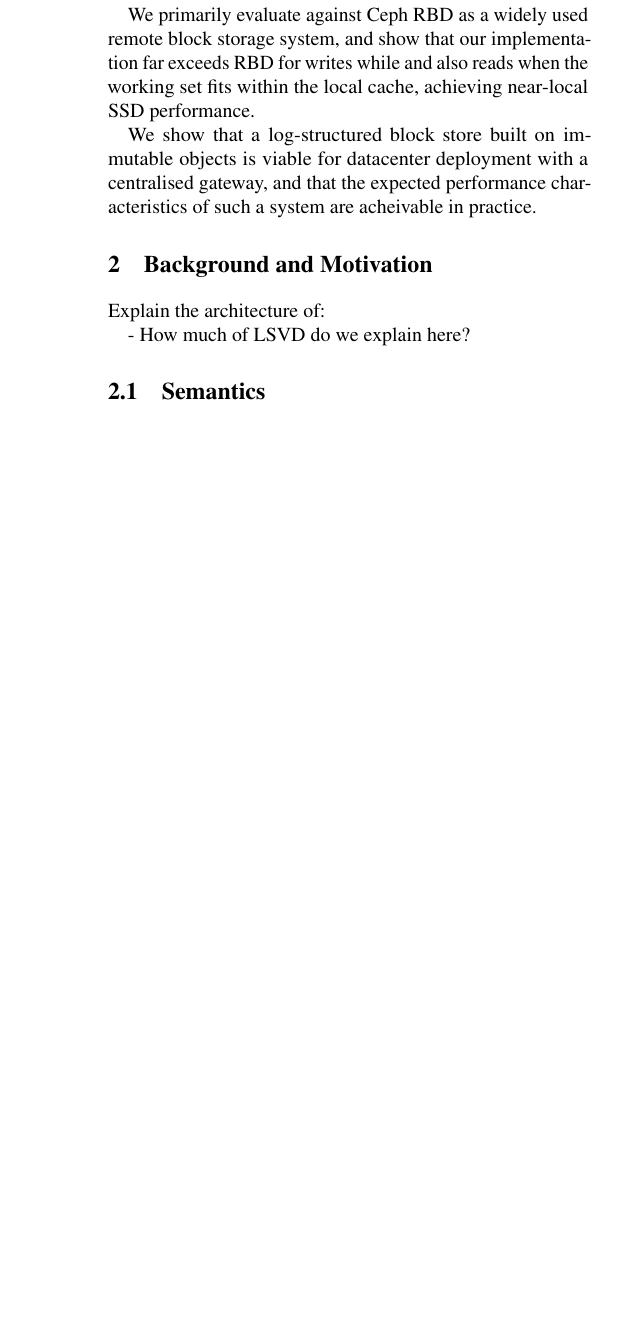
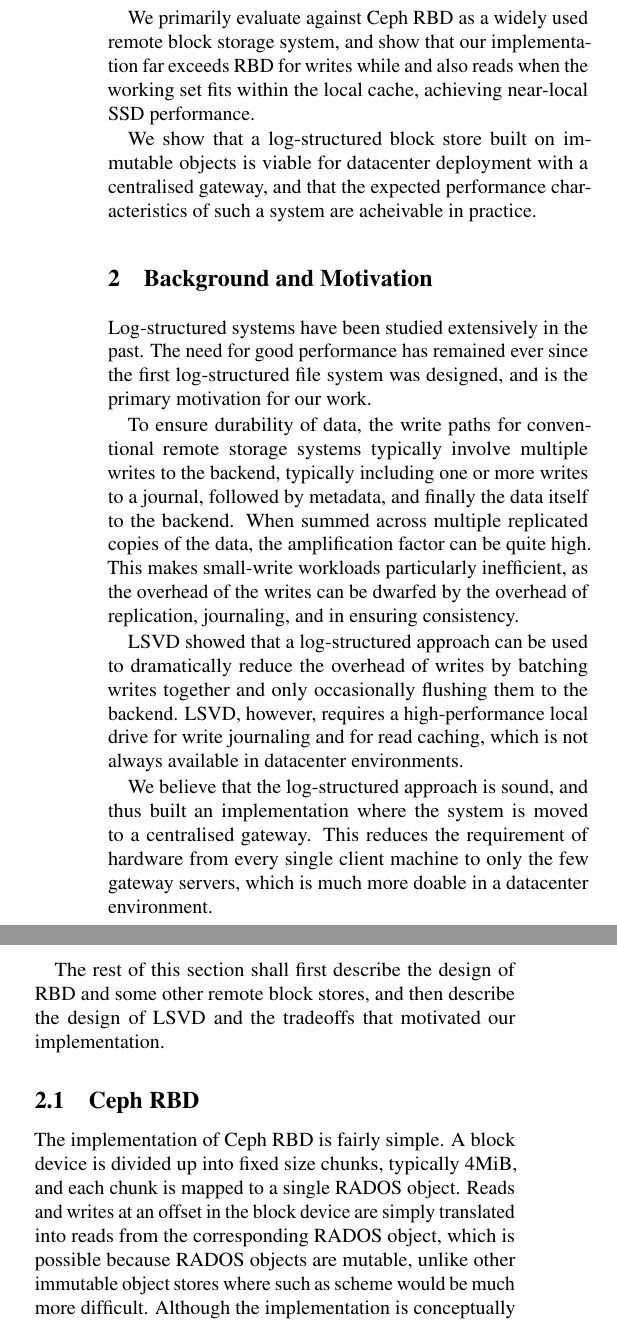
Before and after one commit to CCI-MOC/lsvd-atc24, a LaTeX paper (main.tex, which reads 02-background.tex): part of one column of page 2 of 4 before the commit and two parts of the columns of page 2 of 4 after it, the two joined at a grey line, cut so that both start at the same text, the shorter picture padded with empty space. Compiled offline with pdfLaTeX; a LaTeX package or settings file that is missing is left out.

Commit message:
Add some details about rbd

```diff
--- a/02-background.tex
+++ b/02-background.tex
@@ -1,7 +1,41 @@
 \section{Background and Motivation}
 
-Explain the architecture of:
+Log-structured systems have been studied extensively in the past. The need for
+good performance has remained ever since the first log-structured file system
+was designed, and is the primary motivation for our work.
 
-- How much of LSVD do we explain here?
+To ensure durability of data, the write paths for conventional remote storage
+systems typically involve multiple writes to the backend, typically including
+one or more writes to a journal, followed by metadata, and finally the data
+itself to the backend. When summed across multiple replicated copies of the
+data, the amplification factor can be quite high. This makes small-write
+workloads particularly inefficient, as the overhead of the writes can be
+dwarfed by the overhead of replication, journaling, and in ensuring consistency.
 
-\subsection{Semantics}
+LSVD showed that a log-structured approach can be used to dramatically reduce
+the overhead of writes by batching writes together and only occasionally
+flushing them to the backend. LSVD, however, requires a high-performance local
+drive for write journaling and for read caching, which is not always available
+in datacenter environments.
+
+We believe that the log-structured approach is sound, and thus built an
+implementation where the system is moved to a centralised gateway. This reduces
+the requirement of hardware from every single client machine to only the few
+gateway servers, which is much more doable in a datacenter environment.
+
+The rest of this section shall first describe the design of RBD and some other
+remote block stores, and then describe the design of LSVD and the tradeoffs
+that motivated our implementation.
+
+\subsection{Ceph RBD}
+
+The implementation of Ceph RBD is fairly simple. A block device is divided up
+into fixed size chunks, typically 4MiB, and each chunk is mapped to a single
+RADOS object. Reads and writes at an offset in the block device are simply
+translated into reads from the corresponding RADOS object, which is possible
+because RADOS objects are mutable, unlike other immutable object stores where
+such as scheme would be much more difficult. Although the implementation is
+conceptually simple, there are quite a number of interesting choices that effect
+the efficiency and performance of the system.
+
+Reads are fairly straightforward, and are simply translated into reads from the
@@ -7,0 +46 @@
+Writes, however, are incredibly costly. While conceptually simple, each write is
@@ -7,0 +55,4 @@
+Clones and snapshots are implemented as copy-on-write operations on the
+underlying RADOS objects.
+
+\subsection{Storage Placement Tradeoffs}
@@ -7,0 +65 @@
+To safegaurd data, we must place a write journal on a different failure domain
```
Also changed, not shown: 02-background.tex (43 more changed lines).
